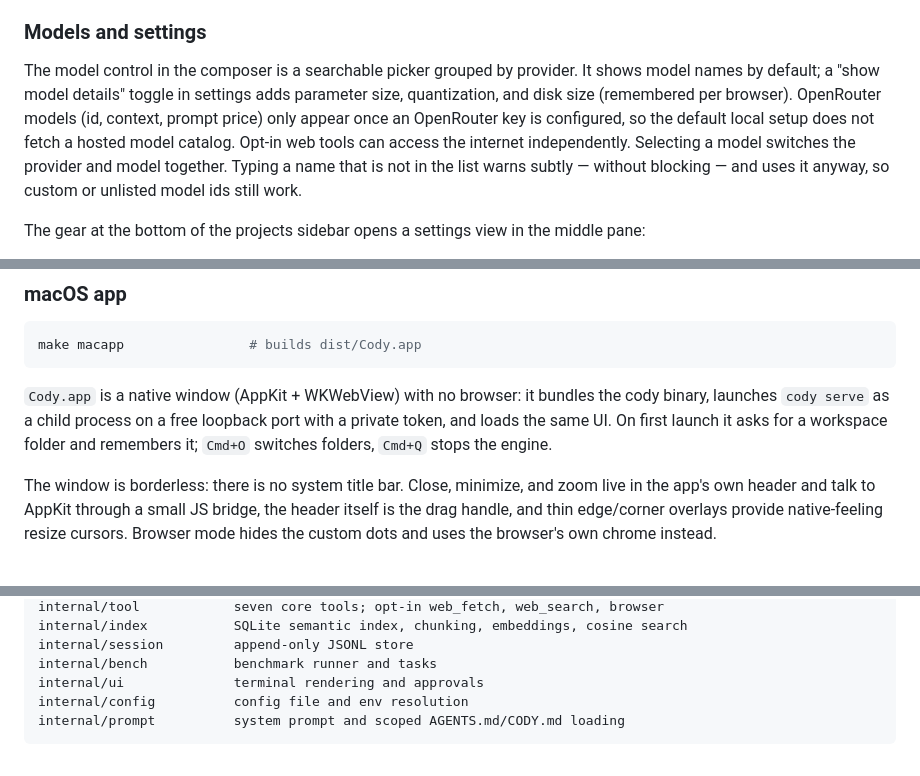
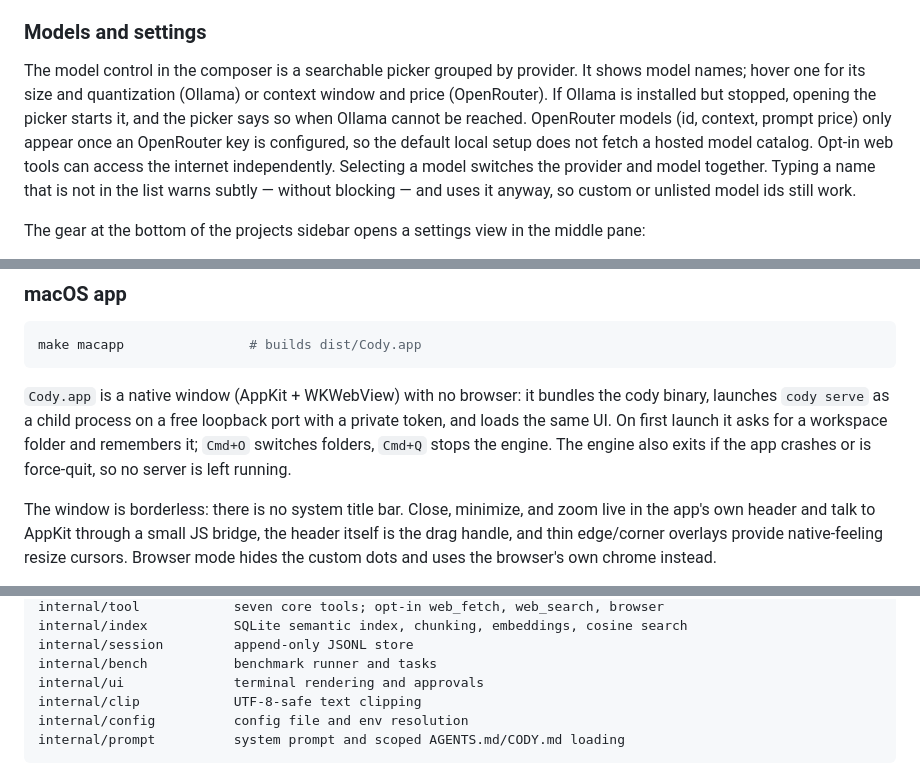
Before and after one commit to ajhous44/cody, a Markdown page: README.md, 3 parts joined by grey strips. GitHub-like rendering.

Commit message:
README: refresh model picker, Mac app lifecycle, and architecture
- Model picker: details show on hover (the settings toggle is gone), and
  opening it starts a stopped local Ollama or says it is unreachable
- Mac app: the engine also exits if the app crashes or is force-quit
- Architecture: list internal/clip

````diff
--- a/README.md
+++ b/README.md
@@ -153,7 +153,7 @@ The `cody` mark sits at the top of the left sidebar, and each sidebar carries it
 
 ### Models and settings
 
-The model control in the composer is a searchable picker grouped by provider. It shows model names by default; a "show model details" toggle in settings adds parameter size, quantization, and disk size (remembered per browser). OpenRouter models (id, context, prompt price) only appear once an OpenRouter key is configured, so the default local setup does not fetch a hosted model catalog. Opt-in web tools can access the internet independently. Selecting a model switches the provider and model together. Typing a name that is not in the list warns subtly — without blocking — and uses it anyway, so custom or unlisted model ids still work.
+The model control in the composer is a searchable picker grouped by provider. It shows model names; hover one for its size and quantization (Ollama) or context window and price (OpenRouter). If Ollama is installed but stopped, opening the picker starts it, and the picker says so when Ollama cannot be reached. OpenRouter models (id, context, prompt price) only appear once an OpenRouter key is configured, so the default local setup does not fetch a hosted model catalog. Opt-in web tools can access the internet independently. Selecting a model switches the provider and model together. Typing a name that is not in the list warns subtly — without blocking — and uses it anyway, so custom or unlisted model ids still work.
 
 The gear at the bottom of the projects sidebar opens a settings view in the middle pane:
 
@@ -198,7 +198,7 @@ CODY_BROWSER_TEST=1 CODY_WEB_TEST=1 go test ./internal/tool -run 'TestBrowser|Te
 make macapp                # builds dist/Cody.app
 ```
 
-`Cody.app` is a native window (AppKit + WKWebView) with no browser: it bundles the cody binary, launches `cody serve` as a child process on a free loopback port with a private token, and loads the same UI. On first launch it asks for a workspace folder and remembers it; `Cmd+O` switches folders, `Cmd+Q` stops the engine.
+`Cody.app` is a native window (AppKit + WKWebView) with no browser: it bundles the cody binary, launches `cody serve` as a child process on a free loopback port with a private token, and loads the same UI. On first launch it asks for a workspace folder and remembers it; `Cmd+O` switches folders, `Cmd+Q` stops the engine. The engine also exits if the app crashes or is force-quit, so no server is left running.
 
 The window is borderless: there is no system title bar. Close, minimize, and zoom live in the app's own header and talk to AppKit through a small JS bridge, the header itself is the drag handle, and thin edge/corner overlays provide native-feeling resize cursors. Browser mode hides the custom dots and uses the browser's own chrome instead.
 
@@ -332,6 +332,7 @@ internal/index           SQLite semantic index, chunking, embeddings, cosine sea
 internal/session         append-only JSONL store
 internal/bench           benchmark runner and tasks
 internal/ui              terminal rendering and approvals
+internal/clip            UTF-8-safe text clipping
 internal/config          config file and env resolution
 internal/prompt          system prompt and scoped AGENTS.md/CODY.md loading
 ```
````
